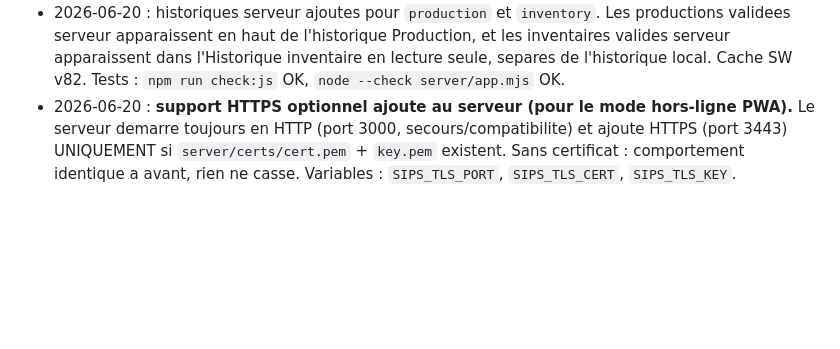
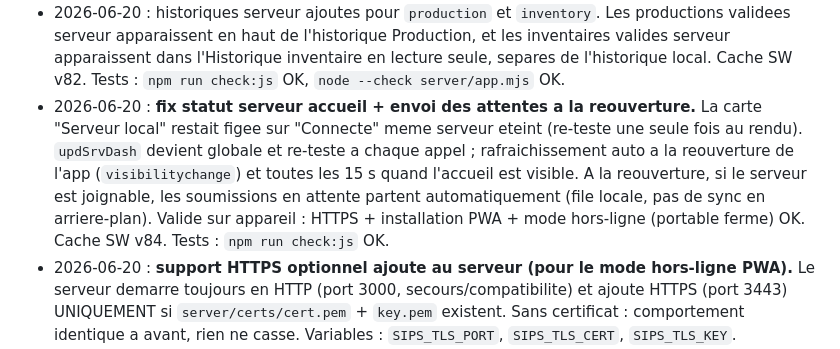
Before and after one commit to RAYANPEACE/PRODUCTION-SIPS, a Markdown page: docs/SIPS_LOCAL_SERVER_HANDOFF.md, the part around the change. Rendered like a GitHub page; blank space fills up the shorter version.

Commit message:
docs: note fix statut serveur dans le relais
Co-Authored-By: Claude Opus 4.8 <noreply@anthropic.com>

```diff
--- a/docs/SIPS_LOCAL_SERVER_HANDOFF.md
+++ b/docs/SIPS_LOCAL_SERVER_HANDOFF.md
@@ -157,6 +157,7 @@ Statut actuel : **les 5 bugs ont ete corriges** le 2026-06-20. Validation syntax
 - 2026-06-20 : soumissions serveur ajoutees pour `inventory` et `production`. Le bouton principal comptage devient `Soumettre inventaire`, le dialogue resume propose `Soumettre au serveur`, Production a un bouton `Soumettre au serveur`, et l'onglet `Serveur` affiche les details admin de ces deux types avant validation. Cache SW v80. Tests : `npm run check:js` OK, `node --check server/app.mjs` OK.
 - 2026-06-20 : anti-doublon renforce cote file d'attente serveur offline. Une meme soumission en attente n'est plus ajoutee deux fois, et les anciennes files avec doublons sont dedupliquees au moment de l'envoi. Cache SW v81. Tests : `npm run check:js` OK, `node --check server/app.mjs` OK.
 - 2026-06-20 : historiques serveur ajoutes pour `production` et `inventory`. Les productions validees serveur apparaissent en haut de l'historique Production, et les inventaires valides serveur apparaissent dans l'Historique inventaire en lecture seule, separes de l'historique local. Cache SW v82. Tests : `npm run check:js` OK, `node --check server/app.mjs` OK.
+- 2026-06-20 : **fix statut serveur accueil + envoi des attentes a la reouverture.** La carte "Serveur local" restait figee sur "Connecte" meme serveur eteint (re-teste une seule fois au rendu). `updSrvDash` devient globale et re-teste a chaque appel ; rafraichissement auto a la reouverture de l'app (`visibilitychange`) et toutes les 15 s quand l'accueil est visible. A la reouverture, si le serveur est joignable, les soumissions en attente partent automatiquement (file locale, pas de sync en arriere-plan). Valide sur appareil : HTTPS + installation PWA + mode hors-ligne (portable ferme) OK. Cache SW v84. Tests : `npm run check:js` OK.
 - 2026-06-20 : **support HTTPS optionnel ajoute au serveur (pour le mode hors-ligne PWA).** Le serveur demarre toujours en HTTP (port 3000, secours/compatibilite) et ajoute HTTPS (port 3443) UNIQUEMENT si `server/certs/cert.pem` + `key.pem` existent. Sans certificat : comportement identique a avant, rien ne casse. Variables : `SIPS_TLS_PORT`, `SIPS_TLS_CERT`, `SIPS_TLS_KEY`. `server/certs/` ajoute au `.gitignore`. Guide complet d'installation du certificat (mkcert) et d'approbation sur Android ET iPhone dans `SERVER_HTTPS.md`. Rappel important documente : PAS de sync auto en arriere-plan (file locale qui part a la reouverture ou via bouton Synchroniser), et donnees liees a l'origine (ne pas melanger HTTP `:3000` et HTTPS `:3443` sur un meme telephone). Tests : `node --check` OK, 5 tests isoles OK (HTTP seul sans cert, HTTPS actif avec cert, HTTP toujours present, routes auth via HTTPS), `sips-data.json` non touche.
 - 2026-06-20 : **login client + session par role (Phase 2 du plan auth).** Couche de compatibilite `SESSION` <-> ancien `USR`/`ADMIN`/PIN, non bloquante pour le mode 100% local. `applySession()` alimente `USR.nom`/`USR.poste`/`ADMIN` depuis la session serveur. `sipsFetch` envoie le JWT (`Authorization: Bearer`). `authBootstrap()` au demarrage : serveur joignable + comptes -> login (avec echappatoire "mode local") ; premiere config -> creation admin ; serveur injoignable ou non configure -> ancien profil + PIN preserves. Onglets filtres par `hasTab()` (SESSION.tabs si connecte, sinon fallback adminOnly+PIN). Bouton verrou -> bouton compte/deconnexion quand connecte. Fragmente non touche, qualite inchangee. Commit `f32ac47`, cache SW v83. Tests : `npm run check:js` OK. **A TESTER SUR MOBILE** (login, filtrage onglets, deconnexion, mode local sans serveur).
 - 2026-06-20 : **authentification serveur ajoutee (Phases 0-1 du plan auth, serveur uniquement, aucun impact client).** Primitives crypto sans dependance (pbkdf2 SHA-512 pour les mots de passe, JWT maison HMAC-SHA256, secret dans `server/data/.jwt-secret` ajoute au `.gitignore`). Roles serveur definis : `admin`, `magasinier`, `operateur`, `preparateur`, `responsableQualite`, chacun avec ses onglets autorises (`tabs`) et ses visas signables (`canSign`). Routes : `GET/POST /api/auth/setup`, `POST /api/auth/login`, `GET /api/auth/me`, `POST /api/auth/verify-password`, `GET/POST /api/auth/users`, `POST /api/auth/users/:id`. Middleware `requireAuth` + `requireAdmin` compatible a la fois avec l'ancien PIN (`x-sips-admin-pin`) ET le nouveau JWT (`Authorization: Bearer`). Gardes : compte desactive rejete a chaque requete, dernier admin protege (pas de desactivation ni retrait de role), pas d'auto-desactivation, tokens emis avant un changement de mot de passe invalides. Tests : `node --check` OK, 26 tests API isoles OK (serveur temporaire, `sips-data.json` non touche). Commit `d0fed5d`. **Le PIN `1951`/`1234` continue de fonctionner — rien n'est casse.**
```
